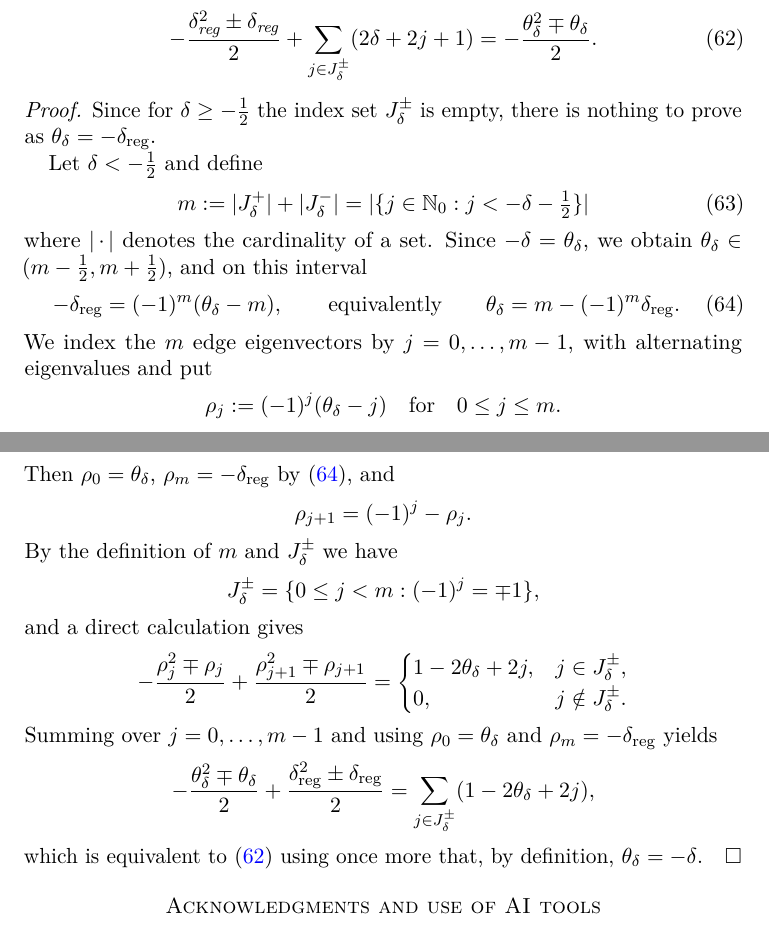
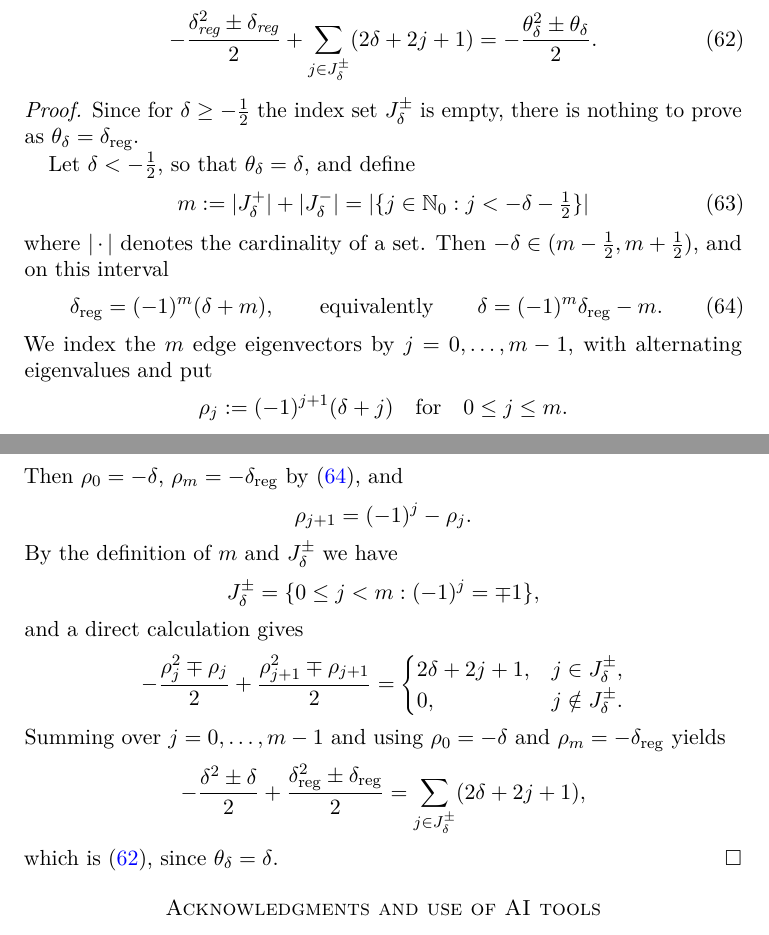
Before and after one commit to mg-gebert/hankel_determinant, a LaTeX paper (determinant-identity-minus-generalized-hilbertmatrix.tex): two parts of pages 11 and 12 of 13, joined at a grey line, cut so that both start at the same text. Compiled offline with pdfLaTeX.

Commit message:
Change sign definition of \theta_\delta. Adjust figure, formulas.

```diff
--- a/determinant-identity-minus-generalized-hilbertmatrix.tex
+++ b/determinant-identity-minus-generalized-hilbertmatrix.tex
@@ -33,9 +33,10 @@
 \newcommand{\cS}{\mathfrak S_1}
 \DeclarePairedDelimiter{\abs}{\lvert}{\rvert}
 \DeclarePairedDelimiter{\norm}{\lVert}{\rVert}
-% Tick label -1/2 for the plot: one size smaller, centered on the text-style math axis
-% (so it lines up with neighboring minus signs), without the side padding of \frac.
+% Tick labels -1/2 and 1/2 for the plot: one size smaller, centered on the text-style math axis
+% (so they line up with neighboring minus signs), without the side padding of \frac.
 \newcommand{\minushalf}{{\nulldelimiterspace=0pt $\vcenter{\hbox{$\scriptstyle-\frac12$}}$}}
+\newcommand{\plushalf}{{\nulldelimiterspace=0pt $\vcenter{\hbox to .5em{\hss$\scriptstyle\frac12$\hss}}$}} % digit-wide box: centered under 0 and 1 on the y axis
 
 \setlength{\footskip}{24pt} % page number on the first page (amsart default 12pt is too tight)
 
@@ -860,31 +861,30 @@ Then
 \begin{equation}\label{eq:unfolding-identity}
  -\frac{\delta_{\text{reg}}^2\pm \delta_{\text{reg}}}{2}
  +\sum_{j\in J_\delta^\pm}(2\delta + 2j + 1)
- =-\frac{\theta_\delta^2\mp\theta_\delta}{2}.
+ =-\frac{\theta_\delta^2\pm\theta_\delta}{2}.
 \end{equation}
 \end{lemma}
 
 \begin{proof}
-Since for $\delta \geq -\frac 12$ the index set $J^\pm_\delta$ is empty, there is nothing to prove as $\theta_\delta = - \delta_{\text{reg}}$.
+Since for $\delta \geq -\frac 12$ the index set $J^\pm_\delta$ is empty, there is nothing to prove as $\theta_\delta = \delta_{\text{reg}}$.
 
-Let $\delta < -\frac12$ and define
+Let $\delta < -\frac12$, so that $\theta_\delta=\delta$, and define
 \begin{equation}\label{eq:m-def}
  m := \abs{J_\delta^+} + \abs{J_\delta^-} = \abs{\{j\in\Nzero:j<-\delta-\tfrac12\}}
 \end{equation}
 where $\abs{\,\cdot\,}$ denotes the cardinality of a set.
-Since $-\delta = \theta_\delta$, we obtain
-$\theta_\delta\in(m-\frac12,m+\frac12)$, and on this interval
+Then $-\delta\in(m-\frac12,m+\frac12)$, and on this interval
 \begin{equation}\label{eq:lift}
- -\delta_{\text{reg}}=(-1)^m(\theta_\delta-m),
+ \delta_{\text{reg}}=(-1)^m(\delta+m),
  \qquad\text{equivalently}\qquad
- \theta_\delta=m - (-1)^m\delta_{\text{reg}}.
+ \delta=(-1)^m\delta_{\text{reg}}-m.
 \end{equation}
 We index the $m$ edge eigenvectors by $j=0,\ldots,m-1$, with
 alternating eigenvalues and put
 \[
- \rho_j:=(-1)^j(\theta_\delta-j) \quad \text{for} \quad 0\le j \le m.
+ \rho_j:=(-1)^{j+1}(\delta+j) \quad \text{for} \quad 0\le j \le m.
 \]
-Then $\rho_0=\theta_\delta$, $\rho_m=-\delta_{\mathrm{reg}}$ by
+Then $\rho_0=-\delta$, $\rho_m=-\delta_{\mathrm{reg}}$ by
 \eqref{eq:lift}, and
 \[
  \rho_{j+1}=(-1)^j-\rho_j.
@@ -899,19 +899,19 @@ and a direct calculation gives
  +\frac{\rho_{j+1}^2\mp\rho_{j+1}}{2}
  =
  \begin{cases}
-  1-2\theta_\delta+2j,&j\in J_\delta^\pm,\\
+  2\delta+2j+1,&j\in J_\delta^\pm,\\
   0,&j\notin J_\delta^\pm.
  \end{cases}
 \]
 Summing over $j=0,\ldots,m-1$ and using
-$\rho_0=\theta_\delta$ and $\rho_m=-\delta_{\mathrm{reg}}$ yields
+$\rho_0=-\delta$ and $\rho_m=-\delta_{\mathrm{reg}}$ yields
 \[
- -\frac{\theta_\delta^2\mp\theta_\delta}{2}
+ -\frac{\delta^2\pm\delta}{2}
  +\frac{\delta_{\mathrm{reg}}^2\pm\delta_{\mathrm{reg}}}{2}
  =
- \sum_{j\in J_\delta^\pm}(1-2\theta_\delta+2j),
+ \sum_{j\in J_\delta^\pm}(2\delta+2j+1),
 \]
-which is equivalent to \eqref{eq:unfolding-identity} using once more that, by definition, $\theta_\delta = - \delta$.
+which is \eqref{eq:unfolding-identity}, since $\theta_\delta=\delta$.
 \end{proof}
 
 
```
Also changed, not shown: determinant-identity-minus-generalized-hilbertmatrix.tex (40 more changed lines).
